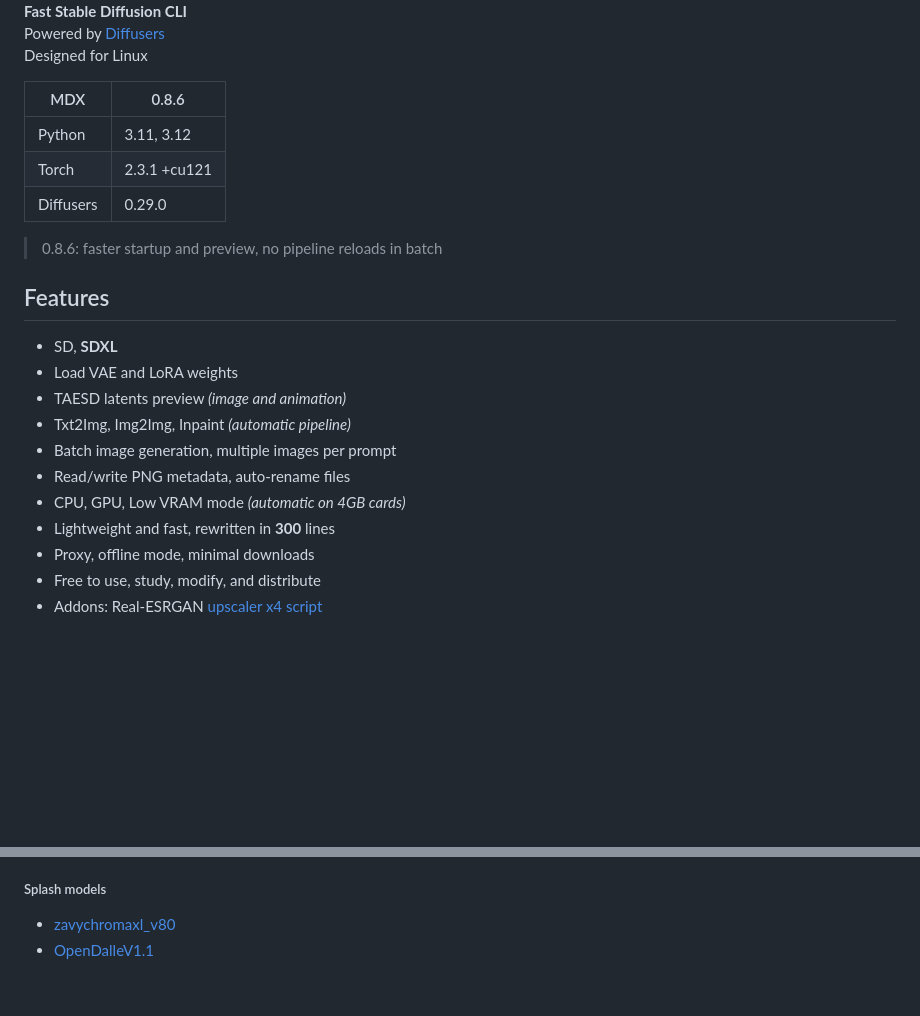
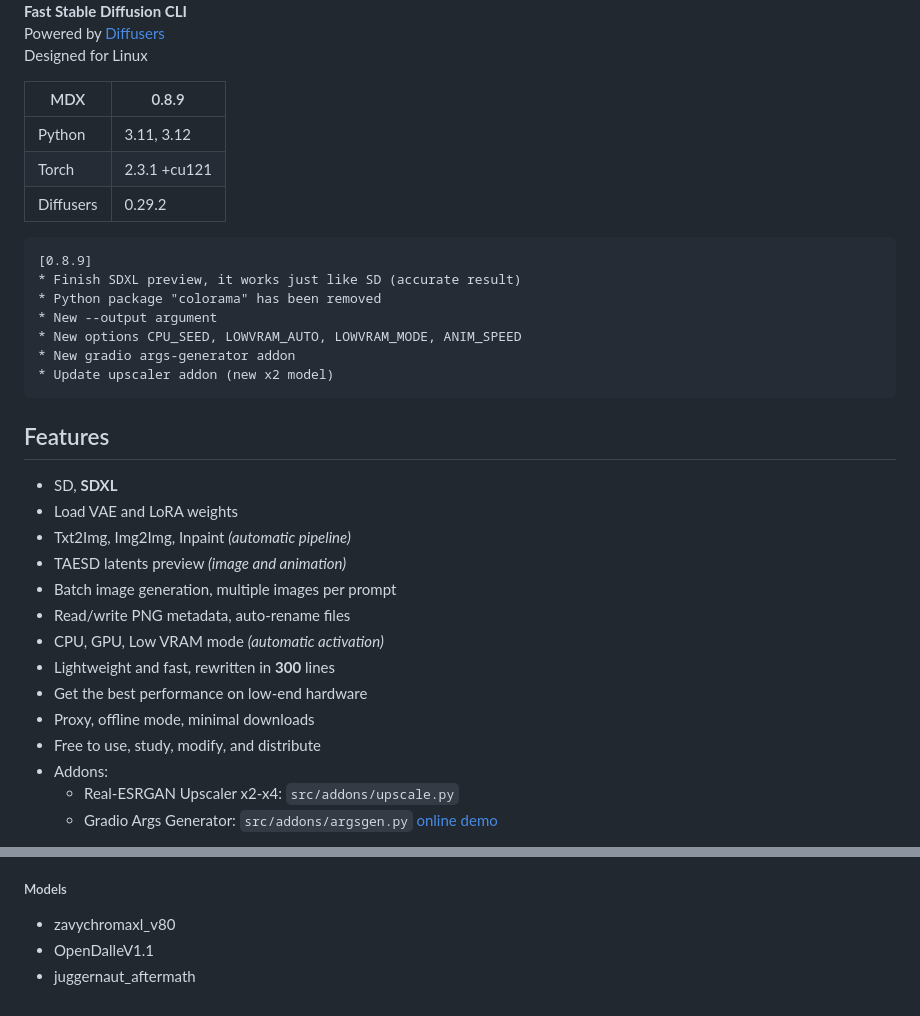
Before and after one commit to nimadez/mental-diffusion, a Markdown page: README.md, 2 parts joined by grey strips. GitHub-like rendering; blank space fills up the shorter version.

````diff
--- a/README.md
+++ b/README.md
@@ -6,24 +6,35 @@
 Powered by [Diffusers](https://github.com/huggingface/diffusers)<br>
 Designed for Linux
 
-| MDX | 0.8.6 |
+| MDX | 0.8.9 |
 | ------- | --- |
 | Python | 3.11, 3.12 |
 | Torch | 2.3.1 +cu121 |
-| Diffusers | 0.29.0 |
+| Diffusers | 0.29.2 |
 
-> 0.8.6: faster startup and preview, no pipeline reloads in batch
+```
+[0.8.9]
+* Finish SDXL preview, it works just like SD (accurate result)
+* Python package "colorama" has been removed
+* New --output argument
+* New options CPU_SEED, LOWVRAM_AUTO, LOWVRAM_MODE, ANIM_SPEED
+* New gradio args-generator addon
+* Update upscaler addon (new x2 model)
+```
 
 ## Features
 - SD, **SDXL**
 - Load VAE and LoRA weights
+- Txt2Img, Img2Img, Inpaint *(automatic pipeline)*
 - TAESD latents preview *(image and animation)*
-- Txt2Img, Img2Img, Inpaint *(automatic pipeline)*
 - Batch image generation, multiple images per prompt
 - Read/write PNG metadata, auto-rename files
-- CPU, GPU, Low VRAM mode *(automatic on 4GB cards)*
+- CPU, GPU, Low VRAM mode *(automatic activation)*
 - Lightweight and fast, rewritten in **300** lines
+- Get the best performance on low-end hardware
 - Proxy, offline mode, minimal downloads
 - Free to use, study, modify, and distribute
-- Addons: Real-ESRGAN [upscaler x4 script](https://github.com/nimadez/mental-diffusion/blob/main/src/upscale.py)
+- Addons:
+    - Real-ESRGAN Upscaler x2-x4: ```src/addons/upscale.py```
+    - Gradio Args Generator: ```src/addons/argsgen.py``` [online demo](https://huggingface.co/spaces/nimadez/mdx)
 
@@ -182,6 +201,7 @@ Code released under the [MIT license](https://github.com/nimadez/mental-diffusio
 - [TAESD](https://github.com/madebyollin/taesd)
 - [Real-ESRGAN](https://github.com/xinntao/Real-ESRGAN)
 
-##### Splash models
-- [zavychromaxl_v80](https://huggingface.co/misri/zavychromaxl_v80)
-- [OpenDalleV1.1](https://huggingface.co/dataautogpt3/OpenDalleV1.1)
+##### Models
+- zavychromaxl_v80
+- OpenDalleV1.1
+- juggernaut_aftermath
````
Also changed, not shown: other parts of README.md (+57 -49 lines), media/example.png (added), media/splash_legacy.jpg (deleted), 13 other files.
